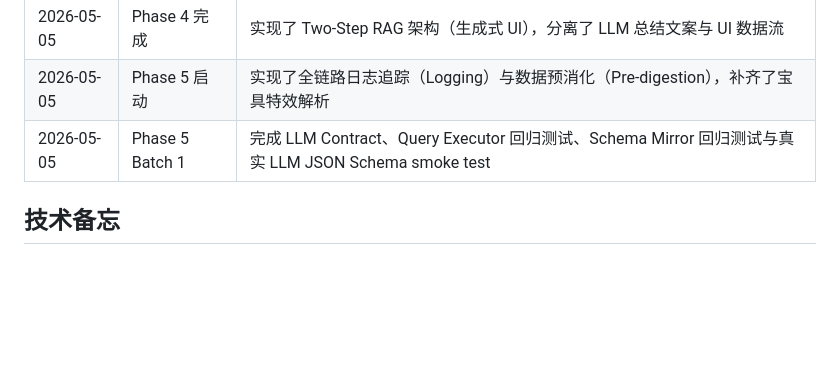
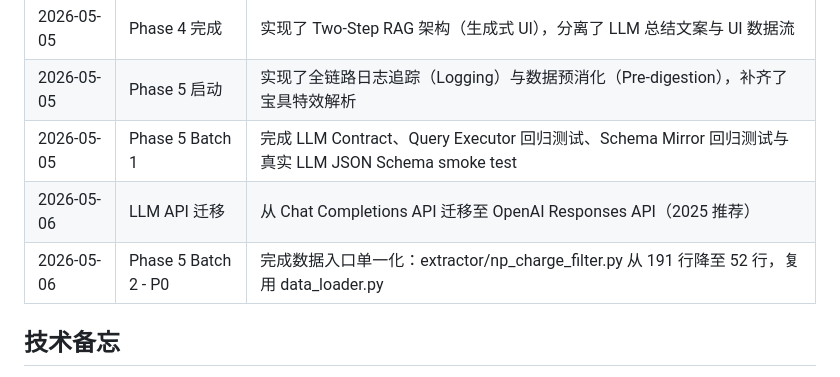
Before and after one commit to kanoha222/Laplace, a Markdown page: MEMORY.md, the part around the change. Drawn GitHub-style; blank space fills up the shorter version.

Commit message:
docs: 更新 Phase 5 状态和里程碑，标记数据入口单一化完成

```diff
--- a/MEMORY.md
+++ b/MEMORY.md
@@ -138,6 +138,8 @@
 | 2026-05-05 | Phase 4 完成 | 实现了 Two-Step RAG 架构（生成式 UI），分离了 LLM 总结文案与 UI 数据流 |
 | 2026-05-05 | Phase 5 启动 | 实现了全链路日志追踪（Logging）与数据预消化（Pre-digestion），补齐了宝具特效解析 |
 | 2026-05-05 | Phase 5 Batch 1 | 完成 LLM Contract、Query Executor 回归测试、Schema Mirror 回归测试与真实 LLM JSON Schema smoke test |
+| 2026-05-06 | LLM API 迁移 | 从 Chat Completions API 迁移至 OpenAI Responses API（2025 推荐） |
+| 2026-05-06 | Phase 5 Batch 2 - P0 | 完成数据入口单一化：extractor/np_charge_filter.py 从 191 行降至 52 行，复用 data_loader.py |
 
 ## 技术备忘
 
```
Also changed, not shown: 需求描述.md (+1 -1 lines).
